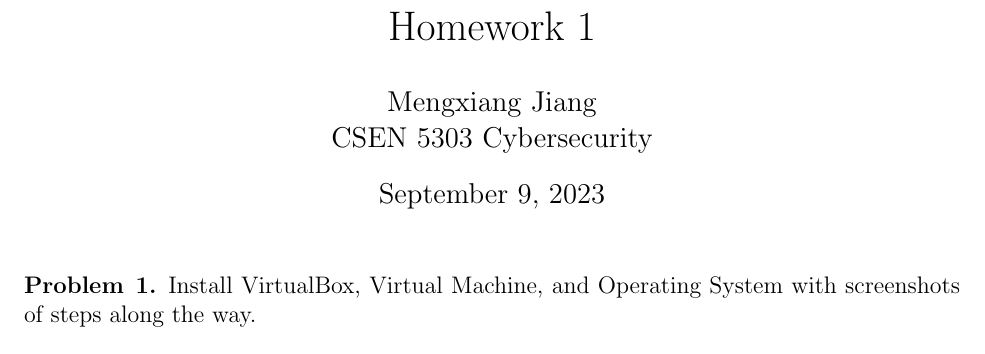
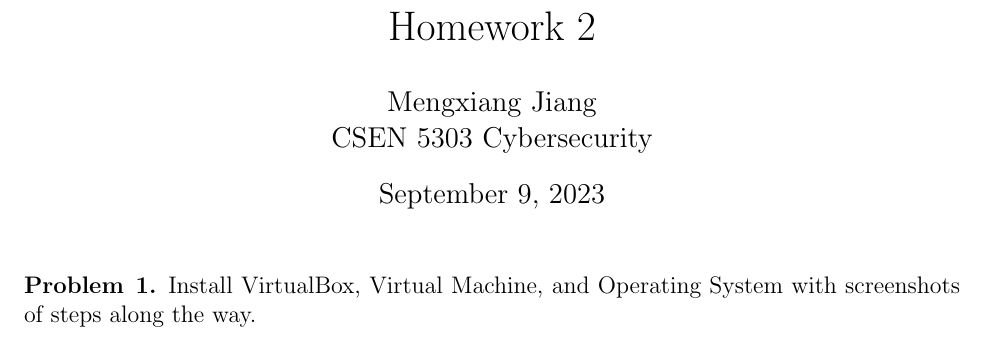
Before and after one commit to kumj2028/CSEN-5303-Cybersecurity, a LaTeX problem sheet (homework2/homework2.tex): part of page 1 of 12, cut so that both start at the same text. Compiled offline with pdfLaTeX.

Commit message:
title should be homework 2 not 1

```diff
--- a/homework2/homework2.tex
+++ b/homework2/homework2.tex
@@ -77,7 +77,7 @@
 %                         Start here
 % --------------------------------------------------------------
 
-\title{Homework 1}%replace X with the appropriate number
+\title{Homework 2}%replace X with the appropriate number
 \author{Mengxiang Jiang\\ %replace with your name
 CSEN 5303 Cybersecurity} %if necessary, replace with your course title
 
```
Also changed, not shown: homework2/homework2.pdf.
